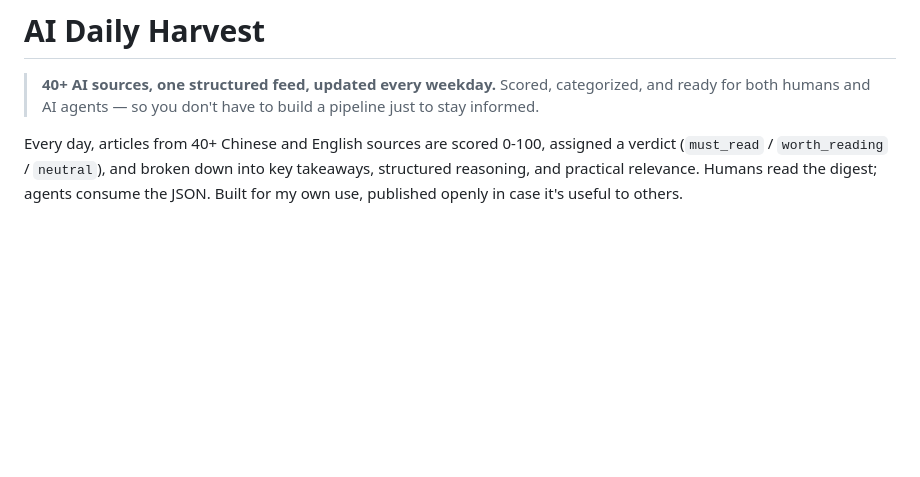
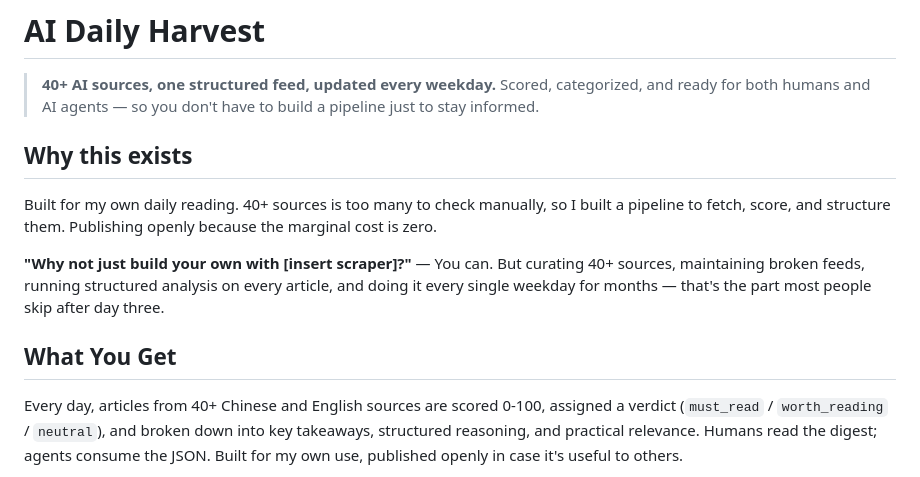
Before and after one commit to makinotes/ai-daily-harvest, a Markdown page: README.md, the part around the change. Rendered like a GitHub page; blank space fills up the shorter version.

Commit message:
docs: add "Why this exists" and "Why not DIY" sections to READMEs
Co-Authored-By: Claude Opus 4.6 <noreply@anthropic.com>

```diff
--- a/README.md
+++ b/README.md
@@ -1,6 +1,14 @@
 # AI Daily Harvest
 
 > **40+ AI sources, one structured feed, updated every weekday.** Scored, categorized, and ready for both humans and AI agents — so you don't have to build a pipeline just to stay informed.
+
+## Why this exists
+
+Built for my own daily reading. 40+ sources is too many to check manually, so I built a pipeline to fetch, score, and structure them. Publishing openly because the marginal cost is zero.
+
+**"Why not just build your own with [insert scraper]?"** — You can. But curating 40+ sources, maintaining broken feeds, running structured analysis on every article, and doing it every single weekday for months — that's the part most people skip after day three.
+
+## What You Get
 
 Every day, articles from 40+ Chinese and English sources are scored 0-100, assigned a verdict (`must_read` / `worth_reading` / `neutral`), and broken down into key takeaways, structured reasoning, and practical relevance. Humans read the digest; agents consume the JSON. Built for my own use, published openly in case it's useful to others.
 
```
Also changed, not shown: README_CN.md (+8 -0 lines).
